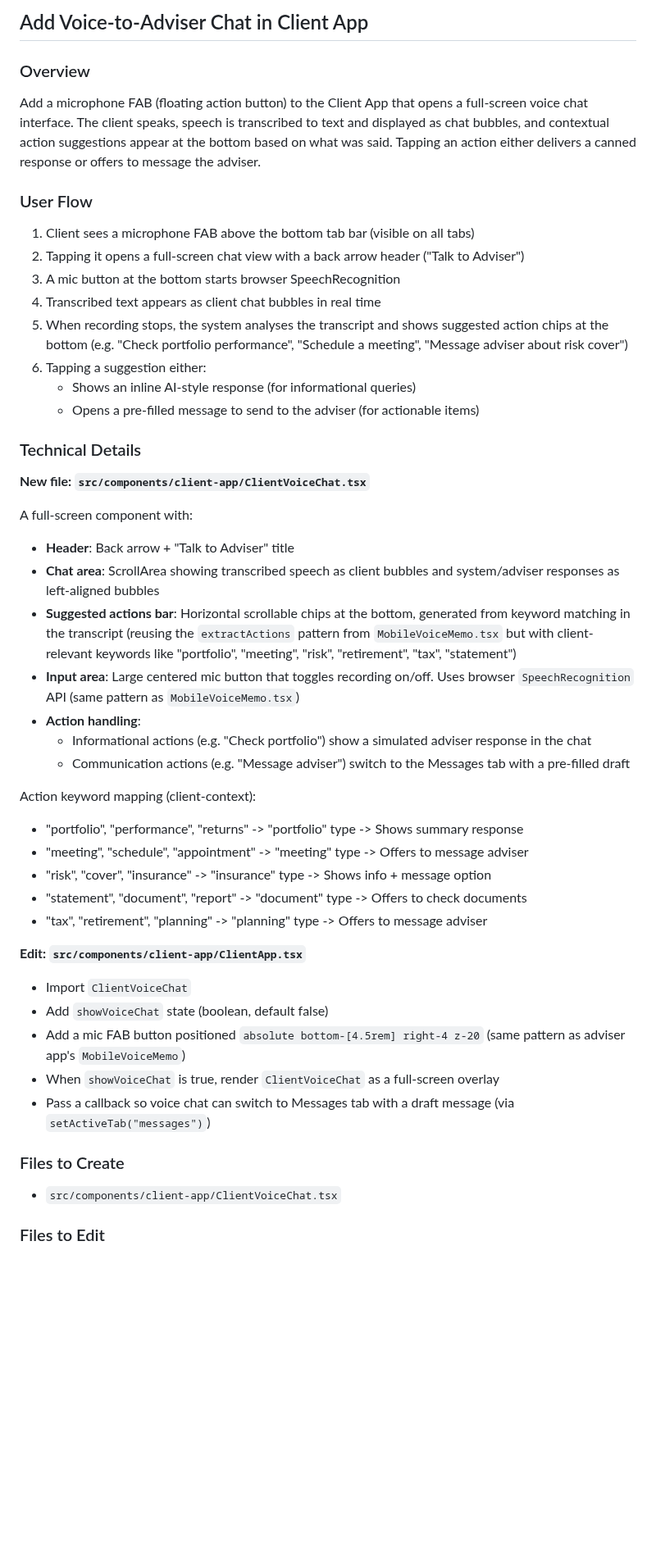
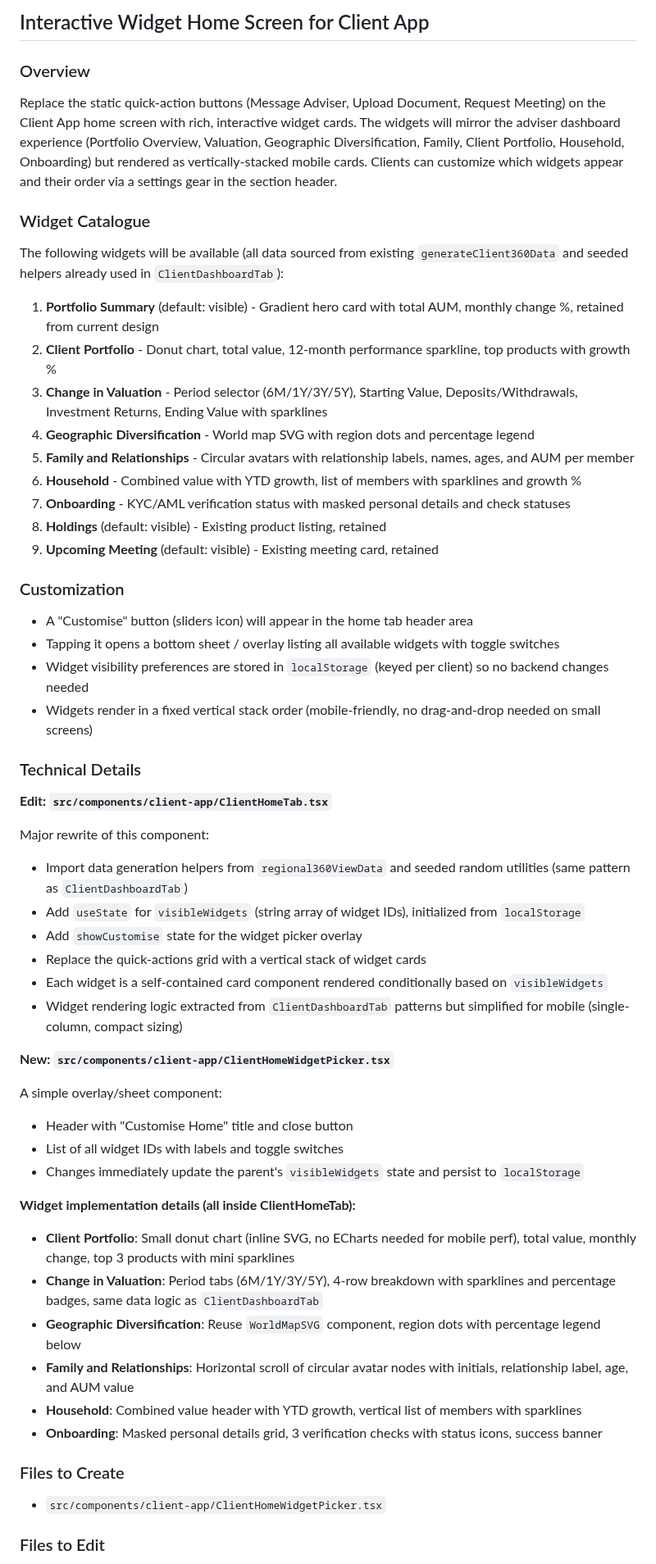
Before and after one commit to AgileWorksZA/vantage-advisor-hub-d27a9099, a Markdown page: .lovable/plan.md, the part around one of its changes. Shown at 82% size. Rendered like a GitHub page; blank space fills up the shorter version.

Commit message:
Updated plan file
Edited UI in Lovable

```diff
--- a/.lovable/plan.md
+++ b/.lovable/plan.md
@@ -1,51 +1,61 @@
 
 
-## Add Voice-to-Adviser Chat in Client App
+## Interactive Widget Home Screen for Client App
 
 ### Overview
 
-Add a microphone FAB (floating action button) to the Client App that opens a full-screen voice chat interface. The client speaks, speech is transcribed to text and displayed as chat bubbles, and contextual action suggestions appear at the bottom based on what was said. Tapping an action either delivers a canned response or offers to message the adviser.
+Replace the static quick-action buttons (Message Adviser, Upload Document, Request Meeting) on the Client App home screen with rich, interactive widget cards. The widgets will mirror the adviser dashboard experience (Portfolio Overview, Valuation, Geographic Diversification, Family, Client Portfolio, Household, Onboarding) but rendered as vertically-stacked mobile cards. Clients can customize which widgets appear and their order via a settings gear in the section header.
 
-### User Flow
+### Widget Catalogue
 
-1. Client sees a microphone FAB above the bottom tab bar (visible on all tabs)
-2. Tapping it opens a full-screen chat view with a back arrow header ("Talk to Adviser")
-3. A mic button at the bottom starts browser SpeechRecognition
-4. Transcribed text appears as client chat bubbles in real time
-5. When recording stops, the system analyses the transcript and shows suggested action chips at the bottom (e.g. "Check portfolio performance", "Schedule a meeting", "Message adviser about risk cover")
-6. Tapping a suggestion either:
-   - Shows an inline AI-style response (for informational queries)
-   - Opens a pre-filled message to send to the adviser (for actionable items)
+The following widgets will be available (all data sourced from existing `generateClient360Data` and seeded helpers already used in `ClientDashboardTab`):
+
+1. **Portfolio Summary** (default: visible) - Gradient hero card with total AUM, monthly change %, retained from current design
+2. **Client Portfolio** - Donut chart, total value, 12-month performance sparkline, top products with growth %
+3. **Change in Valuation** - Period selector (6M/1Y/3Y/5Y), Starting Value, Deposits/Withdrawals, Investment Returns, Ending Value with sparklines
+4. **Geographic Diversification** - World map SVG with region dots and percentage legend
+5. **Family and Relationships** - Circular avatars with relationship labels, names, ages, and AUM per member
+6. **Household** - Combined value with YTD growth, list of members with sparklines and growth %
+7. **Onboarding** - KYC/AML verification status with masked personal details and check statuses
+8. **Holdings** (default: visible) - Existing product listing, retained
+9. **Upcoming Meeting** (default: visible) - Existing meeting card, retained
+
+### Customization
+
+- A "Customise" button (sliders icon) will appear in the home tab header area
+- Tapping it opens a bottom sheet / overlay listing all available widgets with toggle switches
+- Widget visibility preferences are stored in `localStorage` (keyed per client) so no backend changes needed
+- Widgets render in a fixed vertical stack order (mobile-friendly, no drag-and-drop needed on small screens)
 
 ### Technical Details
 
-**New file: `src/components/client-app/ClientVoiceChat.tsx`**
+**Edit: `src/components/client-app/ClientHomeTab.tsx`**
 
-A full-screen component with:
-- **Header**: Back arrow + "Talk to Adviser" title
-- **Chat area**: ScrollArea showing transcribed speech as client bubbles and system/adviser responses as left-aligned bubbles
-- **Suggested actions bar**: Horizontal scrollable chips at the bottom, generated from keyword matching in the transcript (reusing the `extractActions` pattern from `MobileVoiceMemo.tsx` but with client-relevant keywords like "portfolio", "meeting", "risk", "retirement", "tax", "statement")
-- **Input area**: Large centered mic button that toggles recording on/off. Uses browser `SpeechRecognition` API (same pattern as `MobileVoiceMemo.tsx`)
-- **Action handling**:
-  - Informational actions (e.g. "Check portfolio") show a simulated adviser response in the chat
-  - Communication actions (e.g. "Message adviser") switch to the Messages tab with a pre-filled draft
+Major rewrite of this component:
+- Import data generation helpers from `regional360ViewData` and seeded random utilities (same pattern as `ClientDashboardTab`)
+- Add `useState` for `visibleWidgets` (string array of widget IDs), initialized from `localStorage`
+- Add `showCustomise` state for the widget picker overlay
+- Replace the quick-actions grid with a vertical stack of widget cards
+- Each widget is a self-contained card component rendered conditionally based on `visibleWidgets`
+- Widget rendering logic extracted from `ClientDashboardTab` patterns but simplified for mobile (single-column, compact sizing)
 
-Action keyword mapping (client-context):
-- "portfolio", "performance", "returns" -> "portfolio" type -> Shows summary response
-- "meeting", "schedule", "appointment" -> "meeting" type -> Offers to message adviser
-- "risk", "cover", "insurance" -> "insurance" type -> Shows info + message option
-- "statement", "document", "report" -> "document" type -> Offers to check documents
-- "tax", "retirement", "planning" -> "planning" type -> Offers to message adviser
+**New: `src/components/client-app/ClientHomeWidgetPicker.tsx`**
 
-**Edit: `src/components/client-app/ClientApp.tsx`**
+A simple overlay/sheet component:
+- Header with "Customise Home" title and close button
+- List of all widget IDs with labels and toggle switches
+- Changes immediately update the parent's `visibleWidgets` state and persist to `localStorage`
 
-- Import `ClientVoiceChat`
-- Add `showVoiceChat` state (boolean, default false)
-- Add a mic FAB button positioned `absolute bottom-[4.5rem] right-4 z-20` (same pattern as adviser app's `MobileVoiceMemo`)
-- When `showVoiceChat` is true, render `ClientVoiceChat` as a full-screen overlay
-- Pass a callback so voice chat can switch to Messages tab with a draft message (via `setActiveTab("messages")`)
+**Widget implementation details (all inside ClientHomeTab):**
+
+- **Client Portfolio**: Small donut chart (inline SVG, no ECharts needed for mobile perf), total value, monthly change, top 3 products with mini sparklines
+- **Change in Valuation**: Period tabs (6M/1Y/3Y/5Y), 4-row breakdown with sparklines and percentage badges, same data logic as `ClientDashboardTab`
+- **Geographic Diversification**: Reuse `WorldMapSVG` component, region dots with percentage legend below
+- **Family and Relationships**: Horizontal scroll of circular avatar nodes with initials, relationship label, age, and AUM value
+- **Household**: Combined value header with YTD growth, vertical list of members with sparklines
+- **Onboarding**: Masked personal details grid, 3 verification checks with status icons, success banner
 
 ### Files to Create
-- `src/components/client-app/ClientVoiceChat.tsx`
+- `src/components/client-app/ClientHomeWidgetPicker.tsx`
 
 ### Files to Edit
```
Also changed, not shown: other parts of .lovable/plan.md (+4 -1 lines).
